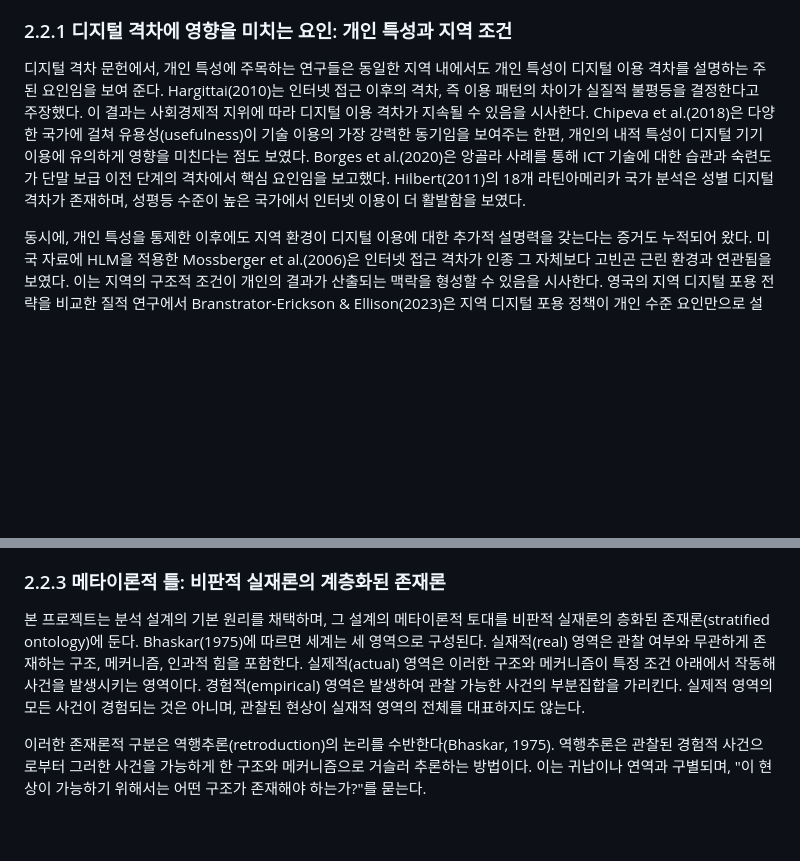
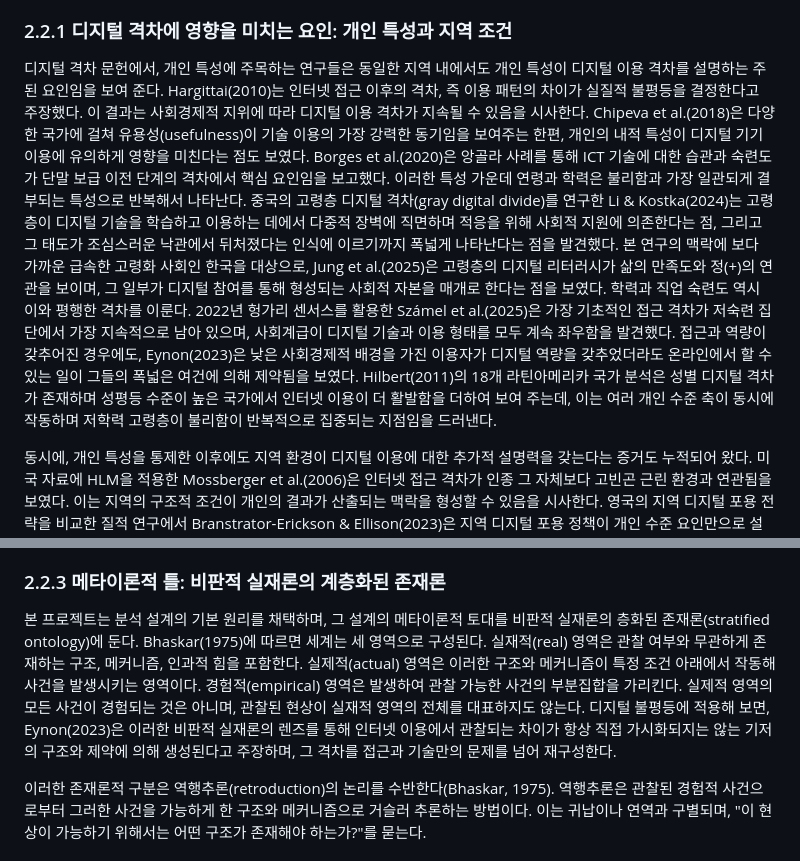
Before and after one commit to ITU-project-team/umc, a Markdown page: docs/ITU UMC Data Hackathon 2026.ko.md, 2 parts joined by grey strips. Drawn GitHub-style; blank space fills up the shorter version.

Commit message:
Add older-adult and low-education digital-divide studies to Section 2.2.1
Integrate four sources from the Zotero 'older-adult digital capability'
collection into the individual-characteristics paragraph of 2.2.1, where age
and education were previously absent despite being the primary targets of the
report's individual-vulnerability policy track:

- Li & Kostka (2024): gray digital divide, multiple learning/use barriers
- Jung et al. (2025): older-adult digital literacy and life satisfaction (Korea)
- Szamel et al. (2025): access gap persists among lower-skilled groups
- Eynon (2023): lower-SES users constrained beyond access and skills

Also connect Eynon (2023) into 2.2.3 as an applied critical-realism case.
Framing kept to the evidence level (qualitative/cross-sectional, not causal).
Mirror the same edits in the Korean markdown copy.

```diff
--- a/docs/ITU UMC Data Hackathon 2026.ko.md
+++ b/docs/ITU UMC Data Hackathon 2026.ko.md
@@ -100,7 +100,7 @@ Universal Meaningful Connectivity(UMC)는 모든 사람이 부담 가능한 비
 
 ### 2.2.1 디지털 격차에 영향을 미치는 요인: 개인 특성과 지역 조건
 
-디지털 격차 문헌에서, 개인 특성에 주목하는 연구들은 동일한 지역 내에서도 개인 특성이 디지털 이용 격차를 설명하는 주된 요인임을 보여 준다. Hargittai(2010)는 인터넷 접근 이후의 격차, 즉 이용 패턴의 차이가 실질적 불평등을 결정한다고 주장했다. 이 결과는 사회경제적 지위에 따라 디지털 이용 격차가 지속될 수 있음을 시사한다. Chipeva et al.(2018)은 다양한 국가에 걸쳐 유용성(usefulness)이 기술 이용의 가장 강력한 동기임을 보여주는 한편, 개인의 내적 특성이 디지털 기기 이용에 유의하게 영향을 미친다는 점도 보였다. Borges et al.(2020)은 앙골라 사례를 통해 ICT 기술에 대한 습관과 숙련도가 단말 보급 이전 단계의 격차에서 핵심 요인임을 보고했다. Hilbert(2011)의 18개 라틴아메리카 국가 분석은 성별 디지털 격차가 존재하며, 성평등 수준이 높은 국가에서 인터넷 이용이 더 활발함을 보였다.
+디지털 격차 문헌에서, 개인 특성에 주목하는 연구들은 동일한 지역 내에서도 개인 특성이 디지털 이용 격차를 설명하는 주된 요인임을 보여 준다. Hargittai(2010)는 인터넷 접근 이후의 격차, 즉 이용 패턴의 차이가 실질적 불평등을 결정한다고 주장했다. 이 결과는 사회경제적 지위에 따라 디지털 이용 격차가 지속될 수 있음을 시사한다. Chipeva et al.(2018)은 다양한 국가에 걸쳐 유용성(usefulness)이 기술 이용의 가장 강력한 동기임을 보여주는 한편, 개인의 내적 특성이 디지털 기기 이용에 유의하게 영향을 미친다는 점도 보였다. Borges et al.(2020)은 앙골라 사례를 통해 ICT 기술에 대한 습관과 숙련도가 단말 보급 이전 단계의 격차에서 핵심 요인임을 보고했다. 이러한 특성 가운데 연령과 학력은 불리함과 가장 일관되게 결부되는 특성으로 반복해서 나타난다. 중국의 고령층 디지털 격차(gray digital divide)를 연구한 Li & Kostka(2024)는 고령층이 디지털 기술을 학습하고 이용하는 데에서 다중적 장벽에 직면하며 적응을 위해 사회적 지원에 의존한다는 점, 그리고 그 태도가 조심스러운 낙관에서 뒤처졌다는 인식에 이르기까지 폭넓게 나타난다는 점을 발견했다. 본 연구의 맥락에 보다 가까운 급속한 고령화 사회인 한국을 대상으로, Jung et al.(2025)은 고령층의 디지털 리터러시가 삶의 만족도와 정(+)의 연관을 보이며, 그 일부가 디지털 참여를 통해 형성되는 사회적 자본을 매개로 한다는 점을 보였다. 학력과 직업 숙련도 역시 이와 평행한 격차를 이룬다. 2022년 헝가리 센서스를 활용한 Számel et al.(2025)은 가장 기초적인 접근 격차가 저숙련 집단에서 가장 지속적으로 남아 있으며, 사회계급이 디지털 기술과 이용 형태를 모두 계속 좌우함을 발견했다. 접근과 역량이 갖추어진 경우에도, Eynon(2023)은 낮은 사회경제적 배경을 가진 이용자가 디지털 역량을 갖추었더라도 온라인에서 할 수 있는 일이 그들의 폭넓은 여건에 의해 제약됨을 보였다. Hilbert(2011)의 18개 라틴아메리카 국가 분석은 성별 디지털 격차가 존재하며 성평등 수준이 높은 국가에서 인터넷 이용이 더 활발함을 더하여 보여 주는데, 이는 여러 개인 수준 축이 동시에 작동하며 저학력 고령층이 불리함이 반복적으로 집중되는 지점임을 드러낸다.
 
 동시에, 개인 특성을 통제한 이후에도 지역 환경이 디지털 이용에 대한 추가적 설명력을 갖는다는 증거도 누적되어 왔다. 미국 자료에 HLM을 적용한 Mossberger et al.(2006)은 인터넷 접근 격차가 인종 그 자체보다 고빈곤 근린 환경과 연관됨을 보였다. 이는 지역의 구조적 조건이 개인의 결과가 산출되는 맥락을 형성할 수 있음을 시사한다. 영국의 지역 디지털 포용 전략을 비교한 질적 연구에서 Branstrator-Erickson & Ellison(2023)은 지역 디지털 포용 정책이 개인 수준 요인만으로 설명될 수 없으며, 지방정부, 시민 조직, 교육 기관, 디지털 서비스 제공자 간 조직 간 거버넌스 구조에 의해 추가로 형성됨을 주장했다.
 
@@ -114,7 +114,7 @@ Universal Meaningful Connectivity(UMC)는 모든 사람이 부담 가능한 비
 
 ### 2.2.3 메타이론적 틀: 비판적 실재론의 계층화된 존재론
 
-본 프로젝트는 분석 설계의 기본 원리를 채택하며, 그 설계의 메타이론적 토대를 비판적 실재론의 층화된 존재론(stratified ontology)에 둔다. Bhaskar(1975)에 따르면 세계는 세 영역으로 구성된다. 실재적(real) 영역은 관찰 여부와 무관하게 존재하는 구조, 메커니즘, 인과적 힘을 포함한다. 실제적(actual) 영역은 이러한 구조와 메커니즘이 특정 조건 아래에서 작동해 사건을 발생시키는 영역이다. 경험적(empirical) 영역은 발생하여 관찰 가능한 사건의 부분집합을 가리킨다. 실제적 영역의 모든 사건이 경험되는 것은 아니며, 관찰된 현상이 실재적 영역의 전체를 대표하지도 않는다.
+본 프로젝트는 분석 설계의 기본 원리를 채택하며, 그 설계의 메타이론적 토대를 비판적 실재론의 층화된 존재론(stratified ontology)에 둔다. Bhaskar(1975)에 따르면 세계는 세 영역으로 구성된다. 실재적(real) 영역은 관찰 여부와 무관하게 존재하는 구조, 메커니즘, 인과적 힘을 포함한다. 실제적(actual) 영역은 이러한 구조와 메커니즘이 특정 조건 아래에서 작동해 사건을 발생시키는 영역이다. 경험적(empirical) 영역은 발생하여 관찰 가능한 사건의 부분집합을 가리킨다. 실제적 영역의 모든 사건이 경험되는 것은 아니며, 관찰된 현상이 실재적 영역의 전체를 대표하지도 않는다. 디지털 불평등에 적용해 보면, Eynon(2023)은 이러한 비판적 실재론의 렌즈를 통해 인터넷 이용에서 관찰되는 차이가 항상 직접 가시화되지는 않는 기저의 구조와 제약에 의해 생성된다고 주장하며, 그 격차를 접근과 기술만의 문제를 넘어 재구성한다.
 
 이러한 존재론적 구분은 역행추론(retroduction)의 논리를 수반한다(Bhaskar, 1975). 역행추론은 관찰된 경험적 사건으로부터 그러한 사건을 가능하게 한 구조와 메커니즘으로 거슬러 추론하는 방법이다. 이는 귀납이나 연역과 구별되며, "이 현상이 가능하기 위해서는 어떤 구조가 존재해야 하는가?"를 묻는다.
 
```
